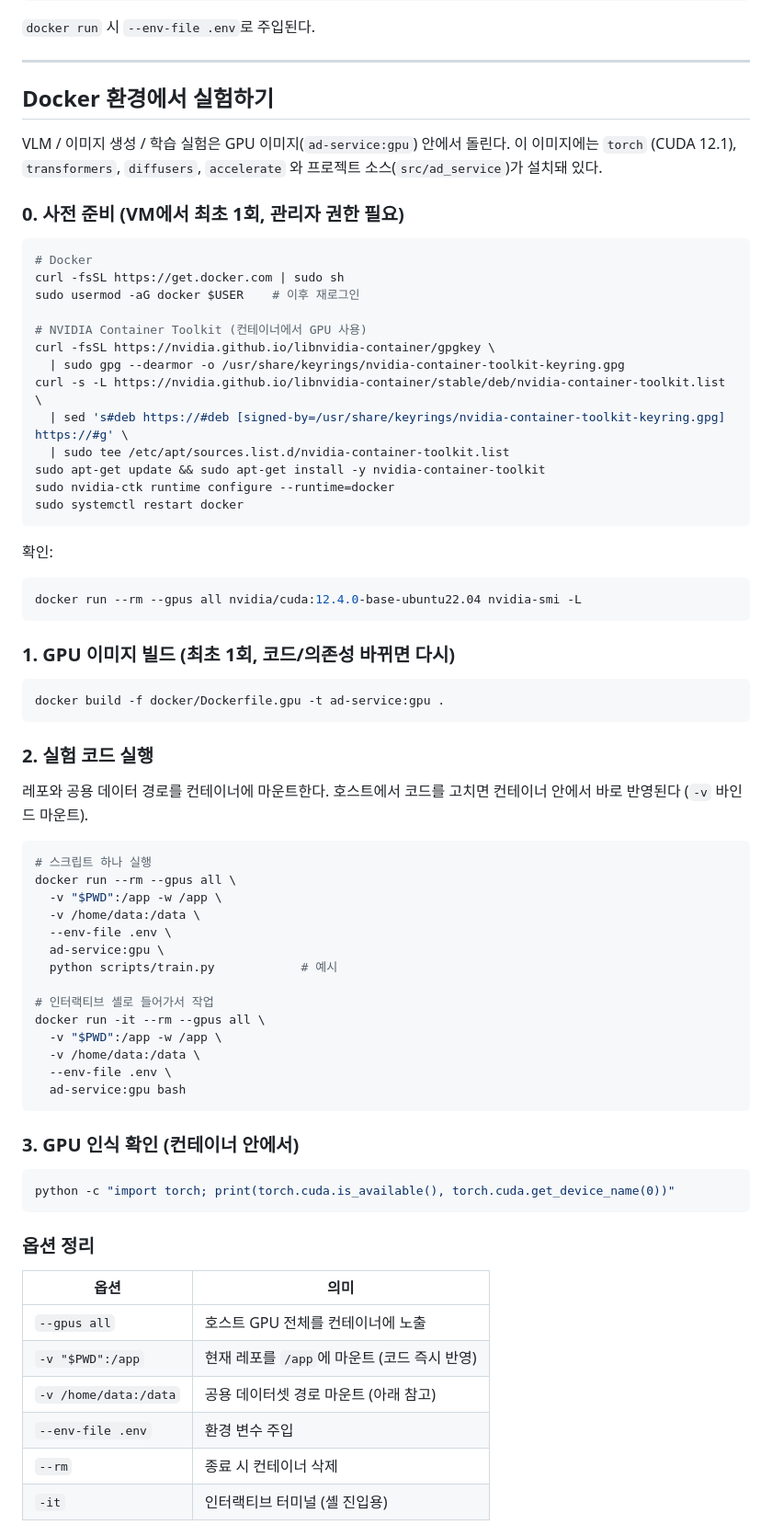
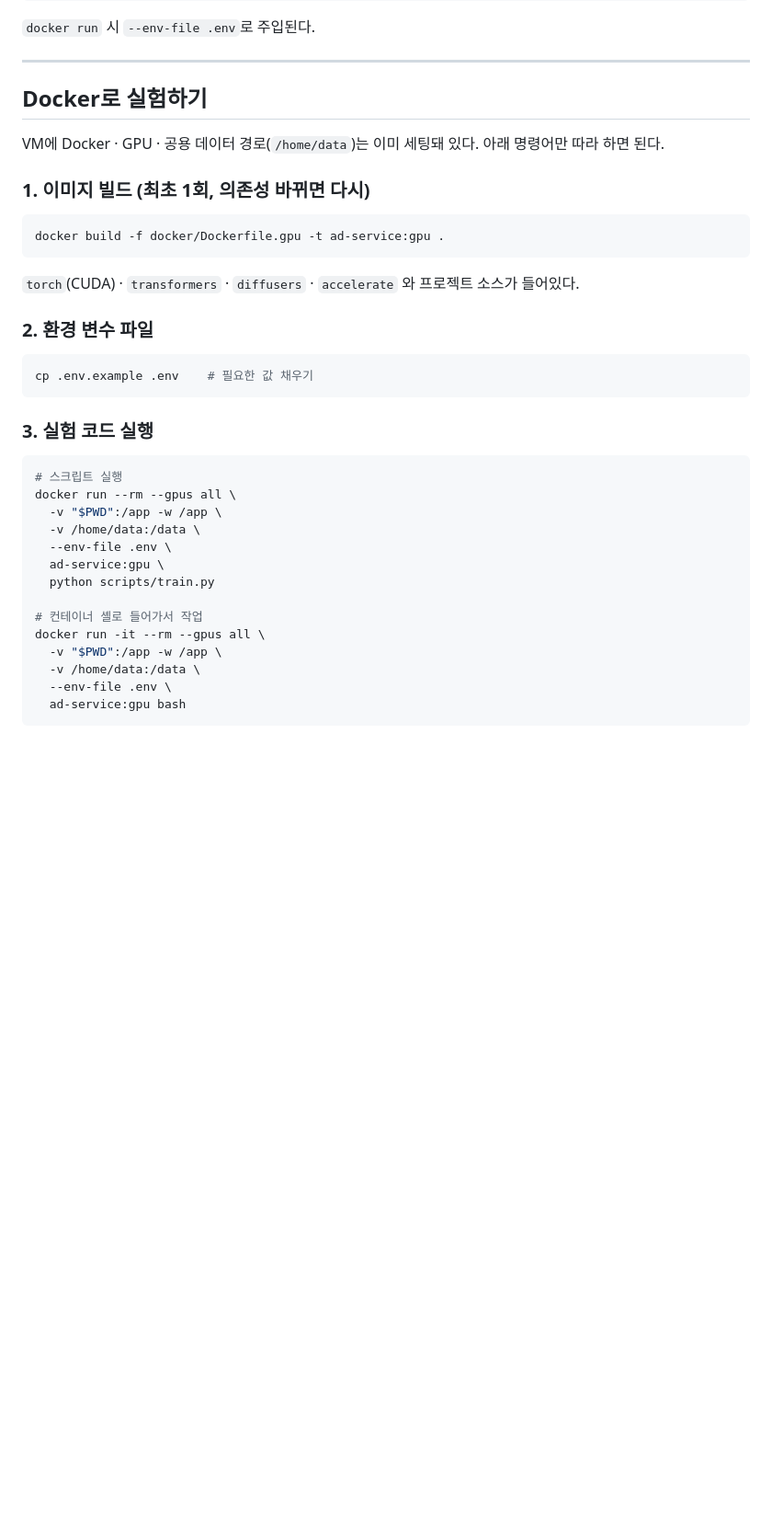
Before and after one commit to aromgu/ad_service, a Markdown page: README.md, the part around one of its changes. Shown at 92% size. Drawn GitHub-style; blank space fills up the shorter version.

````diff
--- a/README.md
+++ b/README.md
@@ -68,57 +68,37 @@ cp .env.example .env
 
 ---
 
-## Docker 환경에서 실험하기
+## Docker로 실험하기
 
-VLM / 이미지 생성 / 학습 실험은 GPU 이미지(`ad-service:gpu`) 안에서 돌린다.
-이 이미지에는 `torch` (CUDA 12.1), `transformers`, `diffusers`, `accelerate` 와
-프로젝트 소스(`src/ad_service`)가 설치돼 있다.
+VM에 Docker · GPU · 공용 데이터 경로(`/home/data`)는 이미 세팅돼 있다.
+아래 명령어만 따라 하면 된다.
 
-### 0. 사전 준비 (VM에서 최초 1회, 관리자 권한 필요)
-
-```bash
-# Docker
-curl -fsSL https://get.docker.com | sudo sh
-sudo usermod -aG docker $USER    # 이후 재로그인
-
-# NVIDIA Container Toolkit (컨테이너에서 GPU 사용)
-curl -fsSL https://nvidia.github.io/libnvidia-container/gpgkey \
-  | sudo gpg --dearmor -o /usr/share/keyrings/nvidia-container-toolkit-keyring.gpg
-curl -s -L https://nvidia.github.io/libnvidia-container/stable/deb/nvidia-container-toolkit.list \
-  | sed 's#deb https://#deb [signed-by=/usr/share/keyrings/nvidia-container-toolkit-keyring.gpg] https://#g' \
-  | sudo tee /etc/apt/sources.list.d/nvidia-container-toolkit.list
-sudo apt-get update && sudo apt-get install -y nvidia-container-toolkit
-sudo nvidia-ctk runtime configure --runtime=docker
-sudo systemctl restart docker
-```
-
-확인:
-
-```bash
-docker run --rm --gpus all nvidia/cuda:12.4.0-base-ubuntu22.04 nvidia-smi -L
-```
-
-### 1. GPU 이미지 빌드 (최초 1회, 코드/의존성 바뀌면 다시)
+### 1. 이미지 빌드 (최초 1회, 의존성 바뀌면 다시)
 
 ```bash
 docker build -f docker/Dockerfile.gpu -t ad-service:gpu .
 ```
 
-### 2. 실험 코드 실행
+`torch`(CUDA) · `transformers` · `diffusers` · `accelerate` 와 프로젝트 소스가 들어있다.
 
-레포와 공용 데이터 경로를 컨테이너에 마운트한다.
-호스트에서 코드를 고치면 컨테이너 안에서 바로 반영된다 (`-v` 바인드 마운트).
+### 2. 환경 변수 파일
 
 ```bash
-# 스크립트 하나 실행
+cp .env.example .env    # 필요한 값 채우기
+```
+
+### 3. 실험 코드 실행
+
+```bash
+# 스크립트 실행
 docker run --rm --gpus all \
   -v "$PWD":/app -w /app \
   -v /home/data:/data \
   --env-file .env \
   ad-service:gpu \
-  python scripts/train.py            # 예시
+  python scripts/train.py
 
-# 인터랙티브 셸로 들어가서 작업
+# 컨테이너 셸로 들어가서 작업
 docker run -it --rm --gpus all \
   -v "$PWD":/app -w /app \
   -v /home/data:/data \
@@ -126,20 +106,3 @@ docker run -it --rm --gpus all \
   ad-service:gpu bash
 ```
 
-### 3. GPU 인식 확인 (컨테이너 안에서)
-
-```bash
-python -c "import torch; print(torch.cuda.is_available(), torch.cuda.get_device_name(0))"
-```
-
-### 옵션 정리
-
-| 옵션 | 의미 |
-|---|---|
-| `--gpus all` | 호스트 GPU 전체를 컨테이너에 노출 |
-| `-v "$PWD":/app` | 현재 레포를 `/app`에 마운트 (코드 즉시 반영) |
-| `-v /home/data:/data` | 공용 데이터셋 경로 마운트 (아래 참고) |
-| `--env-file .env` | 환경 변수 주입 |
-| `--rm` | 종료 시 컨테이너 삭제 |
-| `-it` | 인터랙티브 터미널 (셸 진입용) |
-
````
Also changed, not shown: other parts of README.md (+11 -44 lines).
